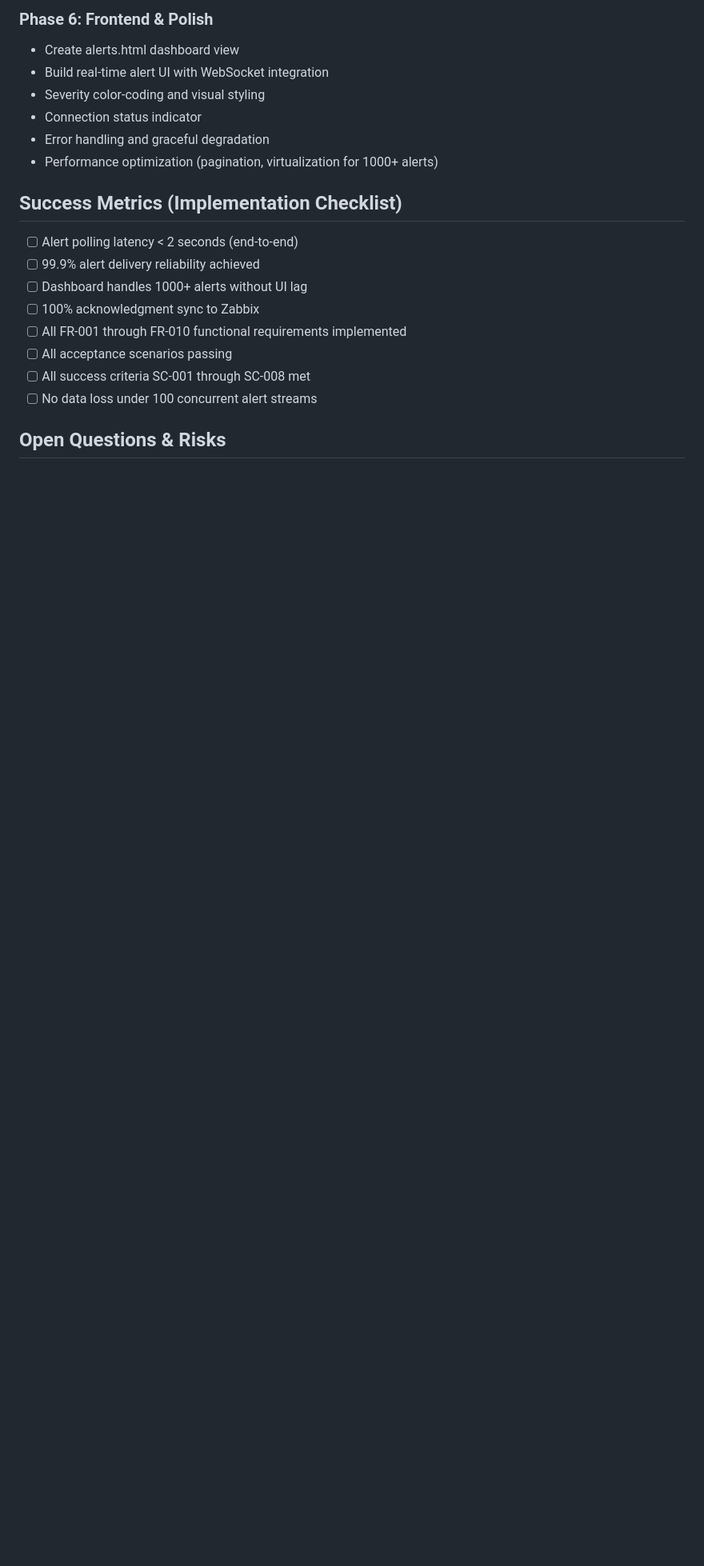
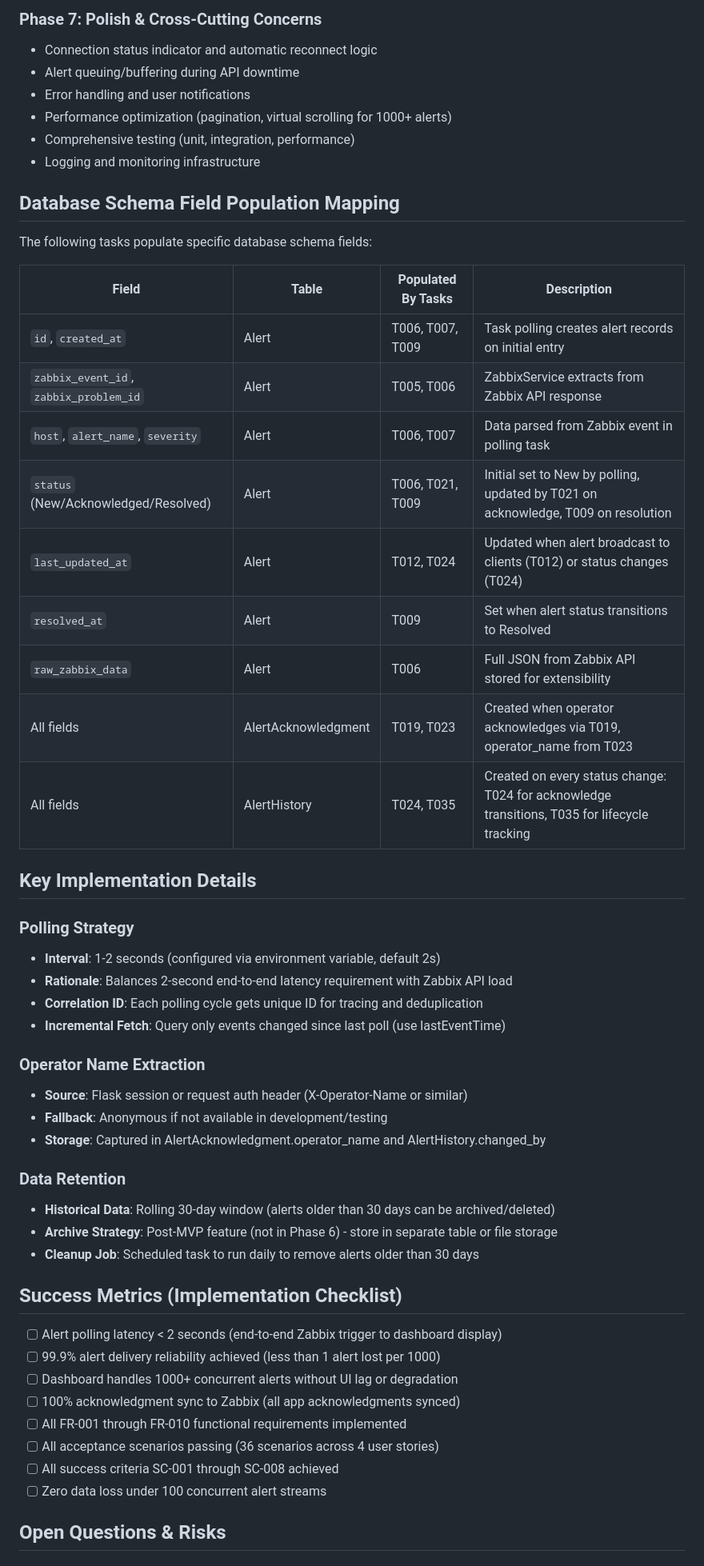
Before and after one commit to rpro15/zabbix-monitor, a Markdown page: specs/001-realtime-alerts/plan.md, the part around one of its changes. Shown at 80% size. Drawn GitHub-style; blank space fills up the shorter version.

```diff
--- a/specs/001-realtime-alerts/plan.md
+++ b/specs/001-realtime-alerts/plan.md
@@ -144,22 +149,56 @@ app/
 
-### Phase 6: Frontend & Polish
-- Create alerts.html dashboard view
-- Build real-time alert UI with WebSocket integration
-- Severity color-coding and visual styling
-- Connection status indicator
-- Error handling and graceful degradation
-- Performance optimization (pagination, virtualization for 1000+ alerts)
+### Phase 7: Polish & Cross-Cutting Concerns
+- Connection status indicator and automatic reconnect logic
+- Alert queuing/buffering during API downtime
+- Error handling and user notifications
+- Performance optimization (pagination, virtual scrolling for 1000+ alerts)
+- Comprehensive testing (unit, integration, performance)
+- Logging and monitoring infrastructure
+
+## Database Schema Field Population Mapping
+
+The following tasks populate specific database schema fields:
+
+| Field | Table | Populated By Tasks | Description |
+|-------|-------|-------------------|-------------|
+| `id`, `created_at` | Alert | T006, T007, T009 | Task polling creates alert records on initial entry |
+| `zabbix_event_id`, `zabbix_problem_id` | Alert | T005, T006 | ZabbixService extracts from Zabbix API response |
+| `host`, `alert_name`, `severity` | Alert | T006, T007 | Data parsed from Zabbix event in polling task |
+| `status` (New/Acknowledged/Resolved) | Alert | T006, T021, T009 | Initial set to New by polling, updated by T021 on acknowledge, T009 on resolution |
+| `last_updated_at` | Alert | T012, T024 | Updated when alert broadcast to clients (T012) or status changes (T024) |
+| `resolved_at` | Alert | T009 | Set when alert status transitions to Resolved |
+| `raw_zabbix_data` | Alert | T006 | Full JSON from Zabbix API stored for extensibility |
+| All fields | AlertAcknowledgment | T019, T023 | Created when operator acknowledges via T019, operator_name from T023 |
+| All fields | AlertHistory | T024, T035 | Created on every status change: T024 for acknowledge transitions, T035 for lifecycle tracking |
+
+## Key Implementation Details
+
+### Polling Strategy
+- **Interval**: 1-2 seconds (configured via environment variable, default 2s)
+- **Rationale**: Balances 2-second end-to-end latency requirement with Zabbix API load
+- **Correlation ID**: Each polling cycle gets unique ID for tracing and deduplication
+- **Incremental Fetch**: Query only events changed since last poll (use lastEventTime)
+
+### Operator Name Extraction
+- **Source**: Flask session or request auth header (X-Operator-Name or similar)
+- **Fallback**: Anonymous if not available in development/testing
+- **Storage**: Captured in AlertAcknowledgment.operator_name and AlertHistory.changed_by
+
+### Data Retention
+- **Historical Data**: Rolling 30-day window (alerts older than 30 days can be archived/deleted)
+- **Archive Strategy**: Post-MVP feature (not in Phase 6) - store in separate table or file storage
+- **Cleanup Job**: Scheduled task to run daily to remove alerts older than 30 days
 
 ## Success Metrics (Implementation Checklist)
 
-- [ ] Alert polling latency < 2 seconds (end-to-end)
-- [ ] 99.9% alert delivery reliability achieved
-- [ ] Dashboard handles 1000+ alerts without UI lag
-- [ ] 100% acknowledgment sync to Zabbix
+- [ ] Alert polling latency < 2 seconds (end-to-end Zabbix trigger to dashboard display)
+- [ ] 99.9% alert delivery reliability achieved (less than 1 alert lost per 1000)
+- [ ] Dashboard handles 1000+ concurrent alerts without UI lag or degradation
+- [ ] 100% acknowledgment sync to Zabbix (all app acknowledgments synced)
 - [ ] All FR-001 through FR-010 functional requirements implemented
-- [ ] All acceptance scenarios passing
-- [ ] All success criteria SC-001 through SC-008 met
-- [ ] No data loss under 100 concurrent alert streams
+- [ ] All acceptance scenarios passing (36 scenarios across 4 user stories)
+- [ ] All success criteria SC-001 through SC-008 achieved
+- [ ] Zero data loss under 100 concurrent alert streams
 
 ## Open Questions & Risks
 
```
Also changed, not shown: other parts of specs/001-realtime-alerts/plan.md (+29 -24 lines), specs/001-realtime-alerts/spec.md (+6 -4 lines), specs/001-realtime-alerts/tasks.md (+1 -1 lines).
